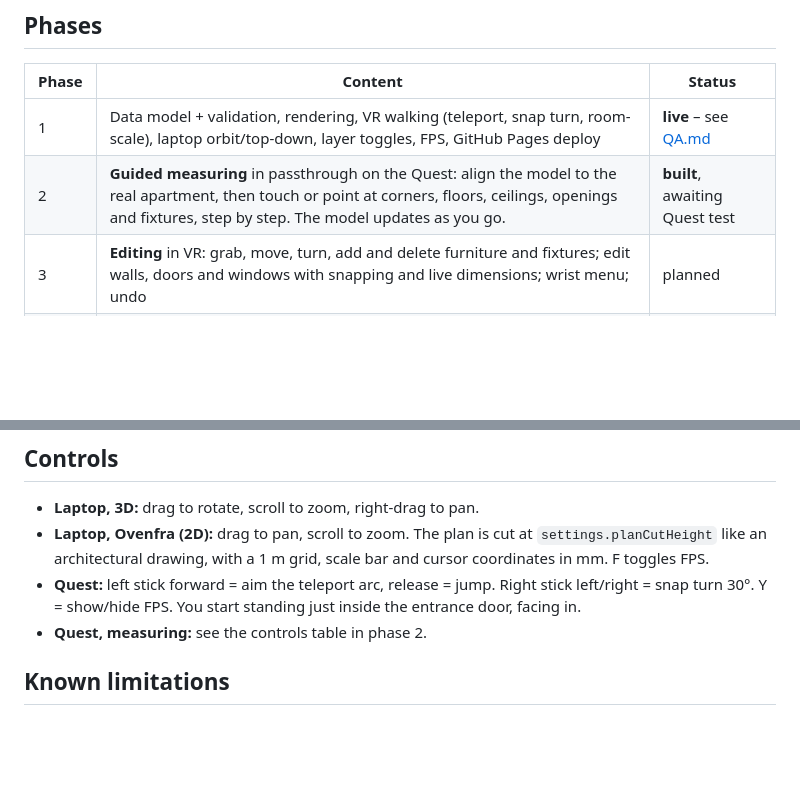
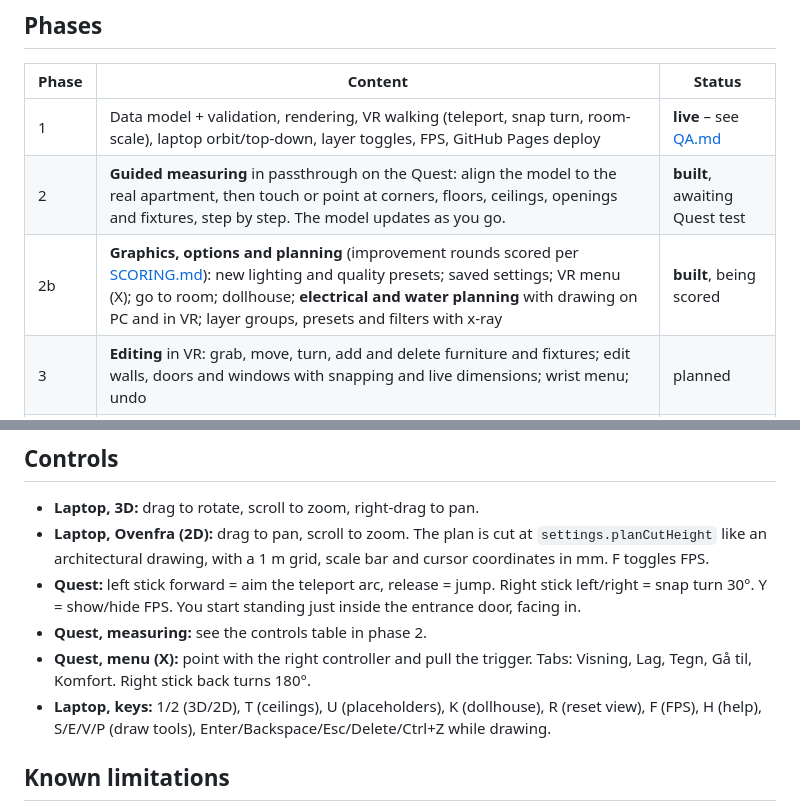
Before and after one commit to Jovialen337/Leilighet-3d, a Markdown page: docs/PLAN.md, 2 parts joined by grey strips. GitHub-like rendering; blank space fills up the shorter version.

```diff
--- a/docs/PLAN.md
+++ b/docs/PLAN.md
@@ -17,6 +17,7 @@ All UI text is Norwegian (bokmål). All geometry comes from one data file, `publ
 |---|---|---|
 | 1 | Data model + validation, rendering, VR walking (teleport, snap turn, room-scale), laptop orbit/top-down, layer toggles, FPS, GitHub Pages deploy | **live** – see [QA.md](QA.md) |
 | 2 | **Guided measuring** in passthrough on the Quest: align the model to the real apartment, then touch or point at corners, floors, ceilings, openings and fixtures, step by step. The model updates as you go. | **built**, awaiting Quest test |
+| 2b | **Graphics, options and planning** (improvement rounds scored per [SCORING.md](SCORING.md)): new lighting and quality presets; saved settings; VR menu (X); go to room; dollhouse; **electrical and water planning** with drawing on PC and in VR; layer groups, presets and filters with x-ray | **built**, being scored |
 | 3 | **Editing** in VR: grab, move, turn, add and delete furniture and fixtures; edit walls, doors and windows with snapping and live dimensions; wrist menu; undo | planned |
 | 4+ | *(proposal)* Planning: electrical and wiring routes, ventilation, workshop zone, GLB furniture import, notes in VR | – |
 
@@ -228,6 +281,8 @@ src/
 - **Laptop, Ovenfra (2D):** drag to pan, scroll to zoom. The plan is cut at `settings.planCutHeight` like an architectural drawing, with a 1 m grid, scale bar and cursor coordinates in mm. F toggles FPS.
 - **Quest:** left stick forward = aim the teleport arc, release = jump. Right stick left/right = snap turn 30°. Y = show/hide FPS. You start standing just inside the entrance door, facing in.
 - **Quest, measuring:** see the controls table in phase 2.
+- **Quest, menu (X):** point with the right controller and pull the trigger. Tabs: Visning, Lag, Tegn, Gå til, Komfort. Right stick back turns 180°.
+- **Laptop, keys:** 1/2 (3D/2D), T (ceilings), U (placeholders), K (dollhouse), R (reset view), F (FPS), H (help), S/E/V/P (draw tools), Enter/Backspace/Esc/Delete/Ctrl+Z while drawing.
 
 ## Known limitations
 
```
Also changed, not shown: other parts of docs/PLAN.md (+52 -0 lines).
